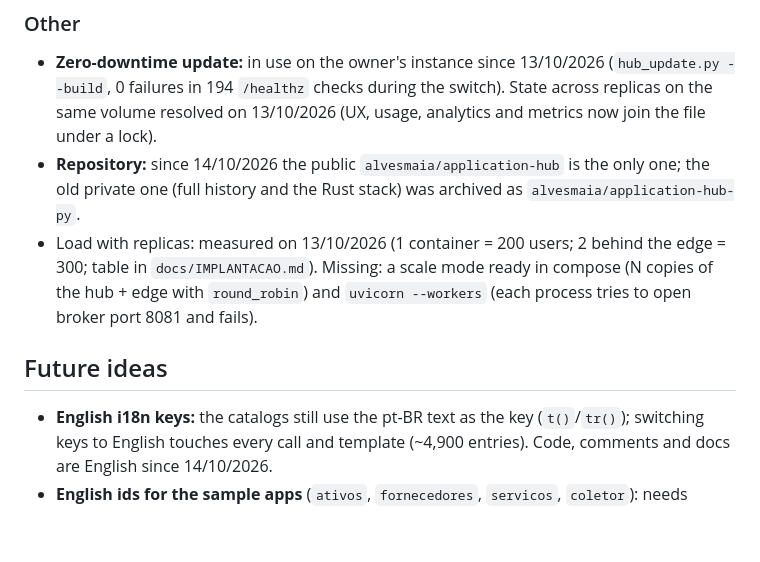
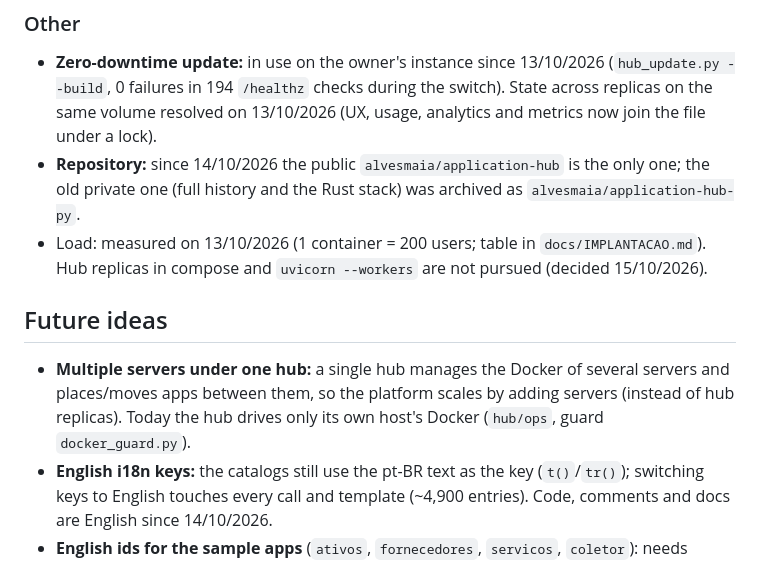
Before and after one commit to alvesmaia/application-hub, a Markdown page: docs/PENDENCIAS.md, the part around the change. GitHub-like rendering; blank space fills up the shorter version.

Commit message:
docs: roadmap swaps hub replicas for one hub managing several servers
Co-Authored-By: Claude Opus 5.5 <noreply@anthropic.com>
Claude-Session: https://claude.ai/code/session_01U2yRoUJZPVPVNQ78swuLp9

```diff
--- a/docs/PENDENCIAS.md
+++ b/docs/PENDENCIAS.md
@@ -30,12 +30,14 @@ native task list.
   the file under a lock).
 - **Repository:** since 14/10/2026 the public `alvesmaia/application-hub` is the only one; the old private one (full
   history and the Rust stack) was archived as `alvesmaia/application-hub-py`.
-- Load with replicas: measured on 13/10/2026 (1 container = 200 users; 2 behind the edge = 300; table in
-  `docs/IMPLANTACAO.md`). Missing: a scale mode ready in compose (N copies of the hub + edge with `round_robin`) and
-  `uvicorn --workers` (each process tries to open broker port 8081 and fails).
+- Load: measured on 13/10/2026 (1 container = 200 users; table in `docs/IMPLANTACAO.md`). Hub replicas in compose and
+  `uvicorn --workers` are not pursued (decided 15/10/2026).
 
 ## Future ideas
 
+- **Multiple servers under one hub:** a single hub manages the Docker of several servers and places/moves apps
+  between them, so the platform scales by adding servers (instead of hub replicas). Today the hub drives only its own
+  host's Docker (`hub/ops`, guard `docker_guard.py`).
 - **English i18n keys:** the catalogs still use the pt-BR text as the key (`t()`/`tr()`); switching keys to English
   touches every call and template (~4,900 entries). Code, comments and docs are English since 14/10/2026.
 - **English ids for the sample apps** (`ativos`, `fornecedores`, `servicos`, `coletor`): needs database/data migration and
```
Also changed, not shown: README.md (+1 -2 lines), README.pt-BR.md (+1 -2 lines).
